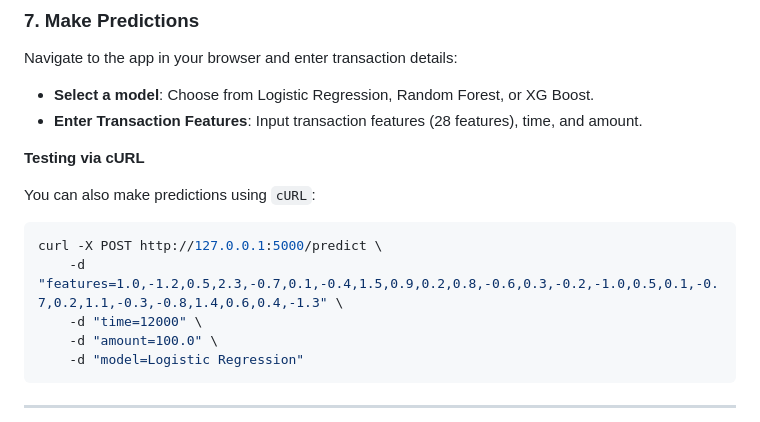
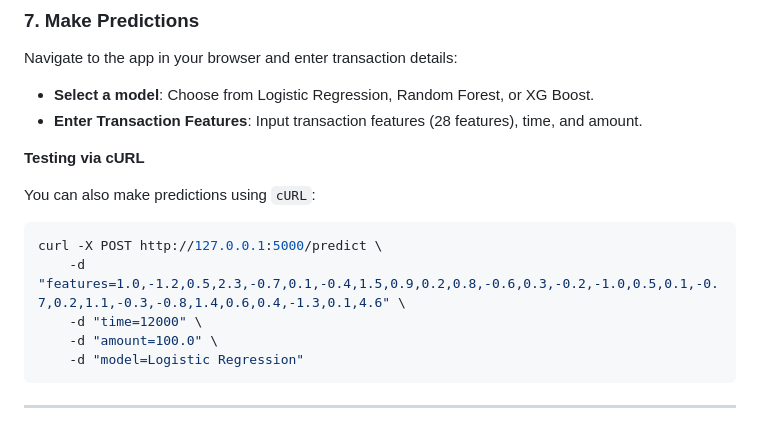
Before and after one commit to rohankumawat/creditCardFraudDetection, a Markdown page: README.md, the part around the change. GitHub-like rendering.

Commit message:
corrections to README.md

````diff
--- a/README.md
+++ b/README.md
@@ -112,7 +112,7 @@ You can also make predictions using `cURL`:
 
 ```bash
 curl -X POST http://127.0.0.1:5000/predict \
-    -d "features=1.0,-1.2,0.5,2.3,-0.7,0.1,-0.4,1.5,0.9,0.2,0.8,-0.6,0.3,-0.2,-1.0,0.5,0.1,-0.7,0.2,1.1,-0.3,-0.8,1.4,0.6,0.4,-1.3" \
+    -d "features=1.0,-1.2,0.5,2.3,-0.7,0.1,-0.4,1.5,0.9,0.2,0.8,-0.6,0.3,-0.2,-1.0,0.5,0.1,-0.7,0.2,1.1,-0.3,-0.8,1.4,0.6,0.4,-1.3,0.1,4.6" \
     -d "time=12000" \
     -d "amount=100.0" \
     -d "model=Logistic Regression"
````
